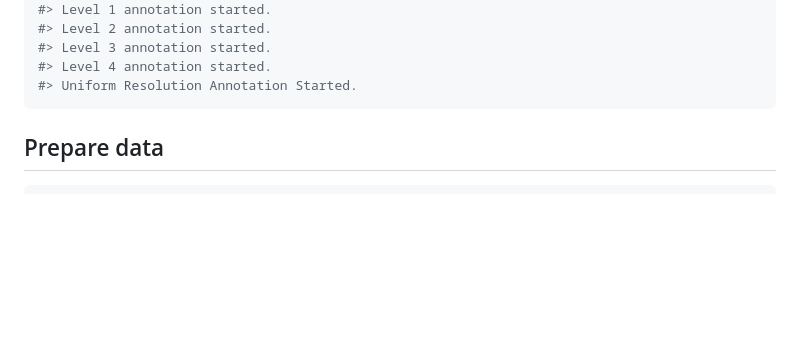
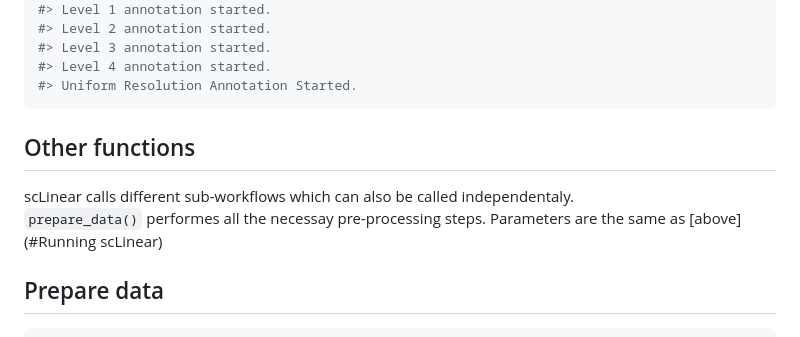
Before and after one commit to DanHanh/scLinear, a Markdown page: README.md, the part around the change. GitHub-like rendering; blank space fills up the shorter version.

````diff
--- a/README.md
+++ b/README.md
@@ -88,7 +88,9 @@ pbmc10k_adt_predicted <- scLinear(pbmc10k)
 #> Level 4 annotation started.
 #> Uniform Resolution Annotation Started.
 ```
-
+## Other functions
+scLinear calls different sub-workflows which can also be called independentaly.
+`prepare_data()` performes all the necessay pre-processing steps. Parameters are the same as  [above](#Running scLinear)
 ## Prepare data
 
 ``` r
````
